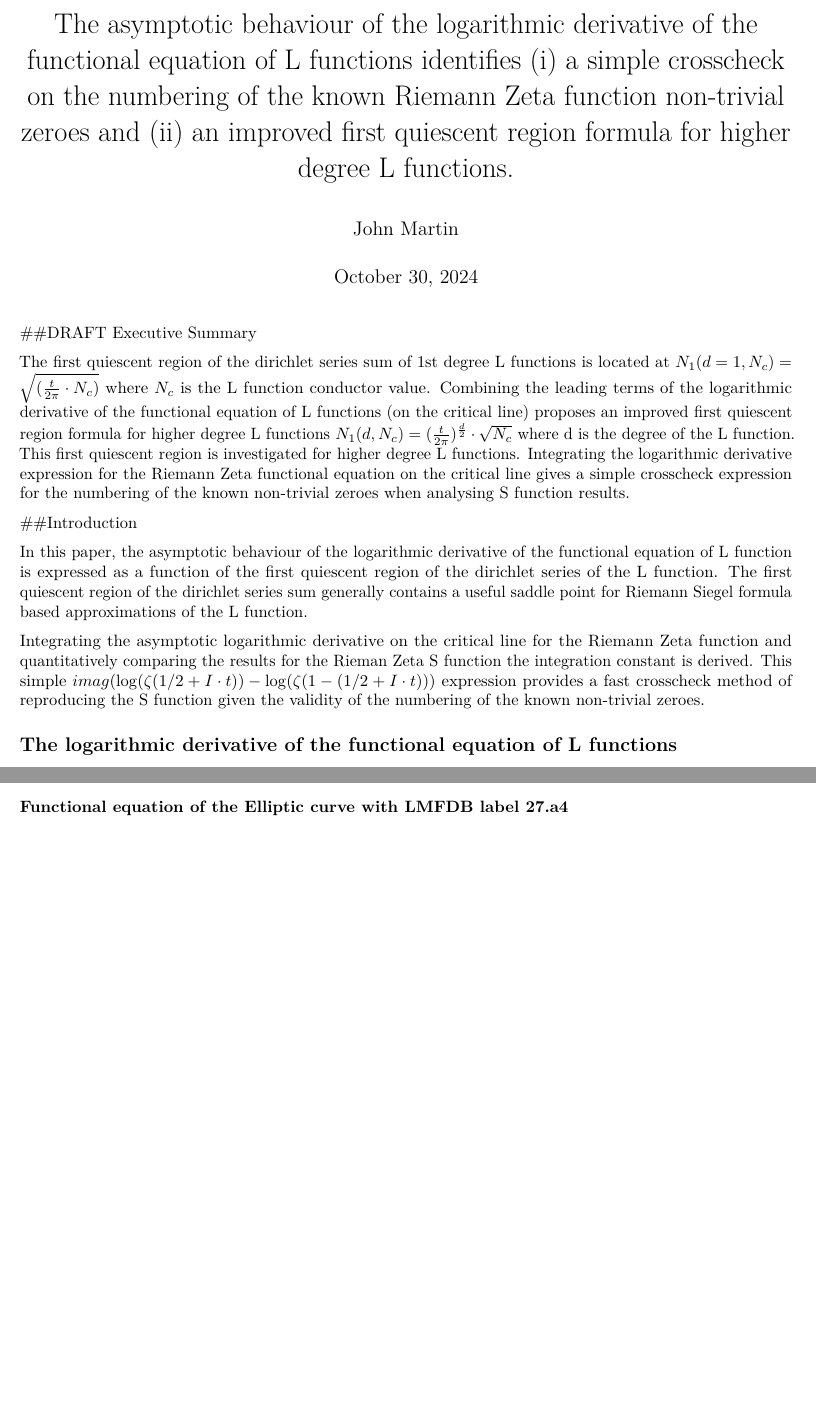
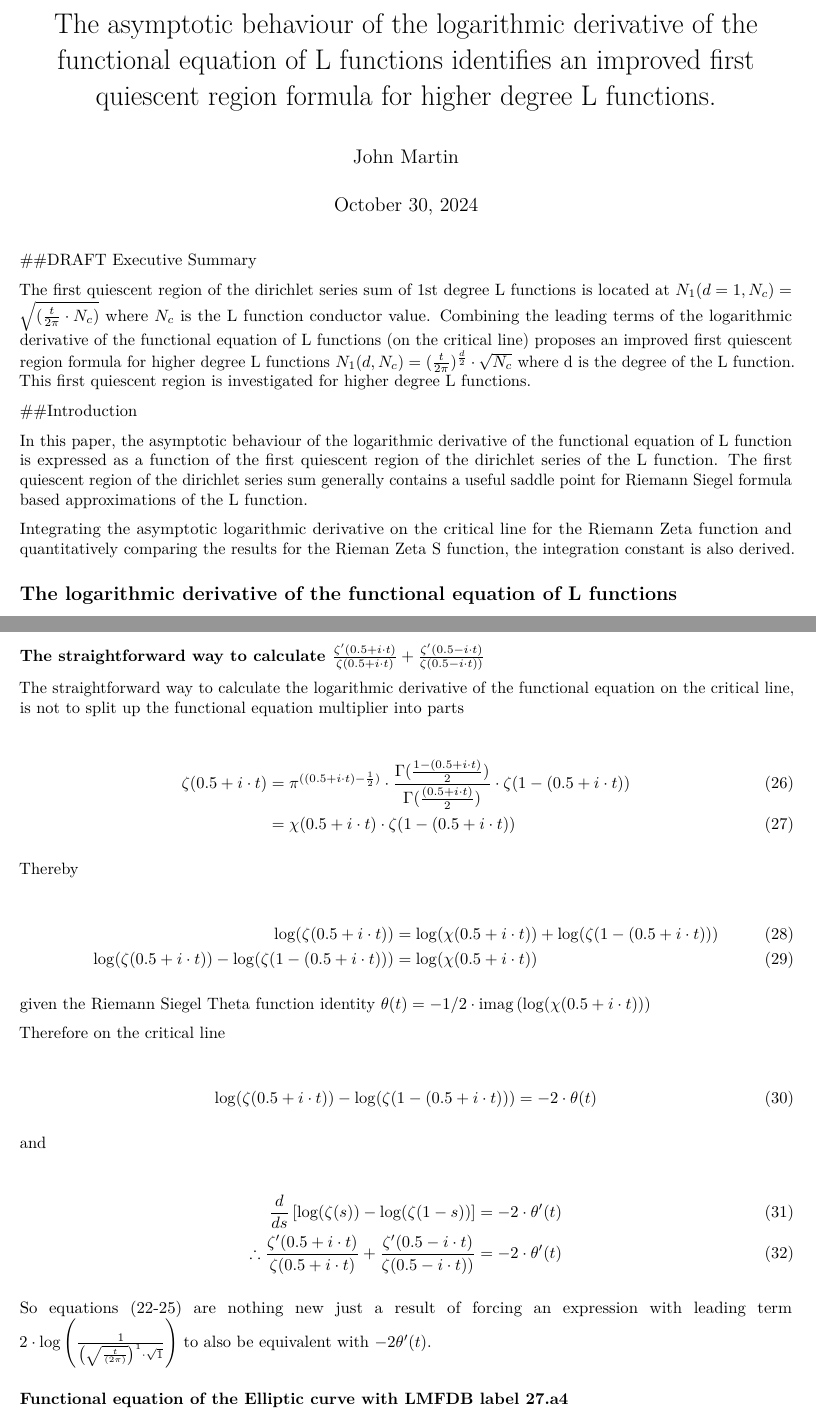
Before and after one commit to johnpdmartin/sampling-investigations, an R Markdown document (CombiningLeading_terms_logarithmicderivative_of_Lfns_contains_firstquiescentregion_value.Rmd): two parts of pages 1 and 5 of 12, joined at a grey line, cut so that both start at the same text, the shorter picture padded with empty space. Rendered offline with R 4.5, knitr and Pandoc, then LaTeX, with nearby package versions.

Commit message:
showed theta'(t) behaviour and couple of typos

````diff
--- a/CombiningLeading_terms_logarithmicderivative_of_Lfns_contains_firstquiescentregion_value.Rmd
+++ b/CombiningLeading_terms_logarithmicderivative_of_Lfns_contains_firstquiescentregion_value.Rmd
@@ -1,5 +1,5 @@
 ---
-title: "The asymptotic behaviour of the logarithmic derivative of the functional equation of L functions identifies (i) a simple crosscheck on the numbering of the known Riemann Zeta function non-trivial zeroes and (ii) an improved first quiescent region formula for higher degree L functions."
+title: "The asymptotic behaviour of the logarithmic derivative of the functional equation of L functions identifies an improved first quiescent region formula for higher degree L functions."
 author: "John Martin"
 date: \today
 header-includes:  \usepackage{xcolor}
@@ -17,14 +17,13 @@ knitr::opts_chunk$set(echo = FALSE)
 
 ##DRAFT Executive Summary
 
-The first quiescent region of the dirichlet series sum of 1st degree L functions is located at $N_1(d=1,N_c) = \sqrt{(\frac{t}{2\pi}\cdot N_c)}$ where $N_c$ is the L function conductor value. Combining the leading terms of the logarithmic derivative of the functional equation of L functions (on the critical line) proposes an improved first quiescent region formula for higher degree L functions $N_1(d,N_c) = (\frac{t}{2\pi})^{\frac{d}{2}}\cdot \sqrt{N_c}$ where d is the degree of the L function. This first quiescent region is investigated for higher degree L functions. Integrating the logarithmic derivative expression for the Riemann Zeta functional equation on the critical line gives a simple crosscheck expression for the numbering of the known non-trivial zeroes when analysing S function results.
+The first quiescent region of the dirichlet series sum of 1st degree L functions is located at $N_1(d=1,N_c) = \sqrt{(\frac{t}{2\pi}\cdot N_c)}$ where $N_c$ is the L function conductor value. Combining the leading terms of the logarithmic derivative of the functional equation of L functions (on the critical line) proposes an improved first quiescent region formula for higher degree L functions $N_1(d,N_c) = (\frac{t}{2\pi})^{\frac{d}{2}}\cdot \sqrt{N_c}$ where d is the degree of the L function. This first quiescent region is investigated for higher degree L functions.
 
 ##Introduction
 
 In this paper, the asymptotic behaviour of the logarithmic derivative of the functional equation of L function is expressed as a function of the first quiescent region of the dirichlet series of the L function. The first quiescent region of the dirichlet series sum generally contains a useful saddle point for Riemann Siegel formula based approximations of the L function.
 
-Integrating the asymptotic logarithmic derivative on the critical line for the Riemann Zeta function and quantitatively comparing the results for the Rieman Zeta S function the integration constant is derived. This simple $imag(\log(\zeta(1/2+I\cdot t))-\log(\zeta(1-(1/2+I\cdot t)))$ expression provides a fast crosscheck method of reproducing the S function given the validity of the numbering of the known non-trivial zeroes.
-
+Integrating the asymptotic logarithmic derivative on the critical line for the Riemann Zeta function and quantitatively comparing the results for the Rieman Zeta S function, the integration constant is also derived.
 
 
 
@@ -160,3 +159,11 @@ Figure 2, illustrates that equations (22-25) with n=13999521 for $\gamma_n=68200
 knitr::include_graphics("/home/john/pari/critical_line_Sfunction_start6820048p91_end6820053_taperedRSversion_and_quickzerocountcheckversion.pdf")
 ```
 
+
+### The straightforward way to calculate $\frac{\zeta'(0.5+i\cdot t)}{\zeta(0.5+i\cdot t)}+\frac{\zeta'(0.5-i\cdot t)}{\zeta(0.5-i\cdot t))}$
+
+The straightforward way to calculate the logarithmic derivative of the functional equation on the critical line, is not to split up the functional equation multiplier into parts
+
+\begin{align}
+\zeta(0.5+i\cdot t)&= \pi^{((0.5+i\cdot t)-\frac{1}{2})}\cdot\frac{\Gamma(\frac{1-(0.5+i\cdot t)}{2})}{\Gamma(\frac{(0.5+i\cdot t)}{2})} \cdot \zeta(1-(0.5+i\cdot t)) \\
+&= \chi(0.5+i\cdot t) \cdot \zeta(1-(0.5+i\cdot t))
@@ -163,3 +175,22 @@ knitr::include_graphics("/home/john/pari/critical_line_Sfunction_start6820048p91
+\log(\zeta(0.5+i\cdot t)) &= \log(\chi(0.5+i\cdot t)) + \log(\zeta(1-(0.5+i\cdot t))) \\
+\log(\zeta(0.5+i\cdot t))-\log(\zeta(1-(0.5+i\cdot t))) &= \log(\chi(0.5+i\cdot t))
+\end{align}
+
+given the Riemann Siegel Theta function identity $\theta(t) = -1/2\cdot \text{imag} \left(\log(\chi(0.5+i\cdot t))\right)$
+
+Therefore on the critical line
+
+\begin{align}
+\log(\zeta(0.5+i\cdot t))-\log(\zeta(1-(0.5+i\cdot t))) &= -2\cdot \theta(t)
+\end{align}
+
+and
+
+\begin{align}
+\frac{d}{ds}\left[\log(\zeta(s))-\log(\zeta(1-s))\right] &= -2\cdot \theta'(t) \\
+\therefore \frac{\zeta'(0.5+i\cdot t)}{\zeta(0.5+i\cdot t)}+\frac{\zeta'(0.5-i\cdot t)}{\zeta(0.5-i\cdot t))} &= -2\cdot \theta'(t)\end{align}
+
+So equations (22-25) are nothing new just a result of forcing an expression with leading term $2\cdot \log\left(\frac{1}{\left(\sqrt{\frac{t}{(2\pi)}}\right)^1 \cdot \sqrt{1}}\right)$ to also be equivalent with $-2\theta'(t)$.
 
 
 
````
Also changed, not shown: CombiningLeading_terms_logarithmicderivative_of_Lfns_contains_firstquiescentregion_value.pdf, CombiningLeading_terms_logarithmicderivative_of_Lfns_contains_firstquiescentregion_value.Rmd (7 more changed lines).
